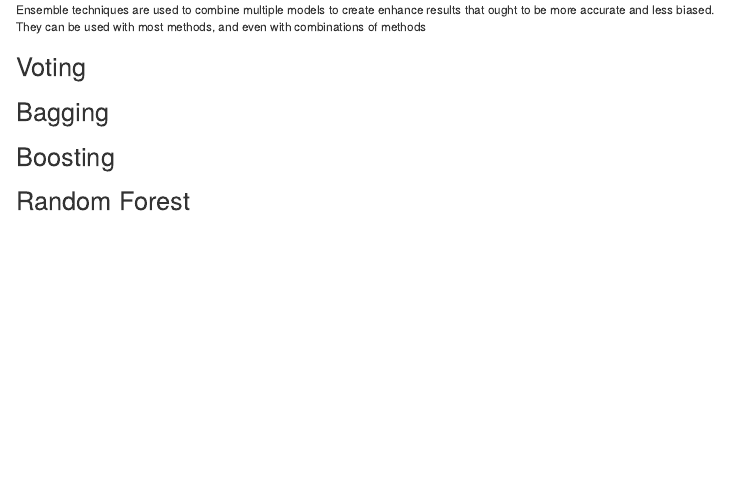
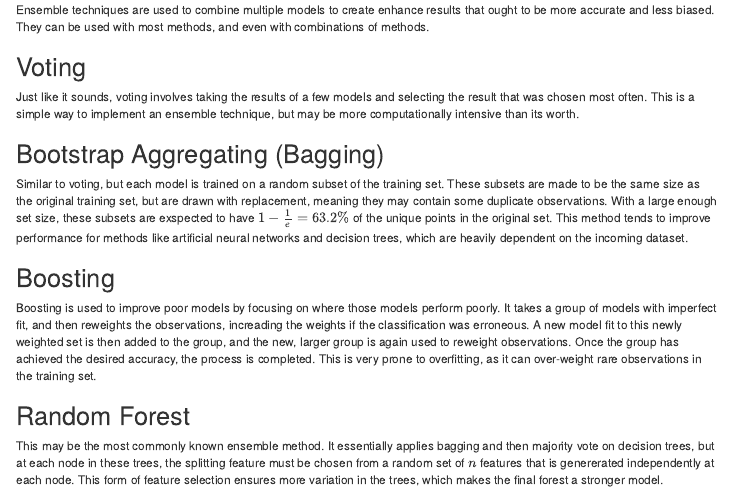
Before and after one commit to grieman/MLExamples, an R Markdown document (MLExamples.Rmd): the page in a window 1100 px wide, from 12030 px down. Rendered offline with R 4.5, knitr and Pandoc, with nearby package versions; some code elsewhere in the file could not run offline; menus at the side of the page are left out.

Commit message:
Ensemble methods added

```diff
--- a/MLExamples.Rmd
+++ b/MLExamples.Rmd
@@ -497,12 +497,16 @@ print(df_confusion)
 Unsupervised learning takes a dataset and trys to fit classes to it. The focus is on the data and how it forms classes rather than how classes divide the data.
 
 # Ensemble Techniques
-Ensemble techniques are used to combine multiple models to create enhance results that ought to be more accurate and less biased. They can be used with most methods, and even with combinations of methods
+Ensemble techniques are used to combine multiple models to create enhance results that ought to be more accurate and less biased. They can be used with most methods, and even with combinations of methods.
 
 ## Voting
+Just like it sounds, voting involves taking the results of a few models and selecting the result that was chosen most often. This is a simple way to implement an ensemble technique, but may be more computationally intensive than its worth.
 
-## Bagging
+## Bootstrap Aggregating (Bagging)
+Similar to voting, but each model is trained on a random subset of the training set. These subsets are made to be the same size as the original training set, but are drawn with replacement, meaning they may contain some duplicate observations. With a large enough set size, these subsets are exspected to have $1 - \frac{1}{e} = 63.2\%$ of the unique points in the original set. This method tends to improve performance for methods like artificial neural networks and decision trees, which are heavily dependent on the incoming dataset.
 
 ## Boosting
+Boosting is used to improve poor models by focusing on where those models perform poorly. It takes a group of models with imperfect fit, and then reweights the observations, increading the weights if the classification was erroneous. A new model fit to this newly weighted set is then added to the group, and the new, larger group is again used to reweight observations. Once the group has achieved the desired accuracy, the process is completed. This is very prone to overfitting, as it can over-weight rare observations in the training set.
 
 ## Random Forest
+This may be the most commonly known ensemble method. It essentially applies bagging and then majority vote on decision trees, but at each node in these trees, the splitting feature must be chosen from a random set of $n$ features that is genererated independently at each node. This form of feature selection ensures more variation in the trees, which makes the final forest a stronger model.
```
Also changed, not shown: Images/python_PCA.png.
